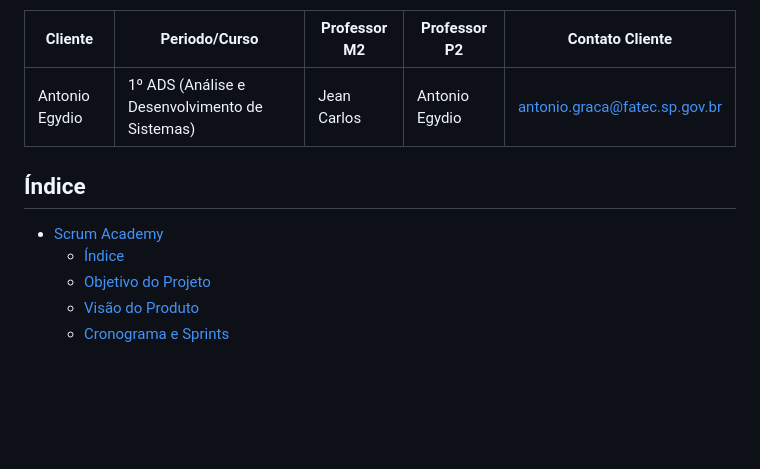
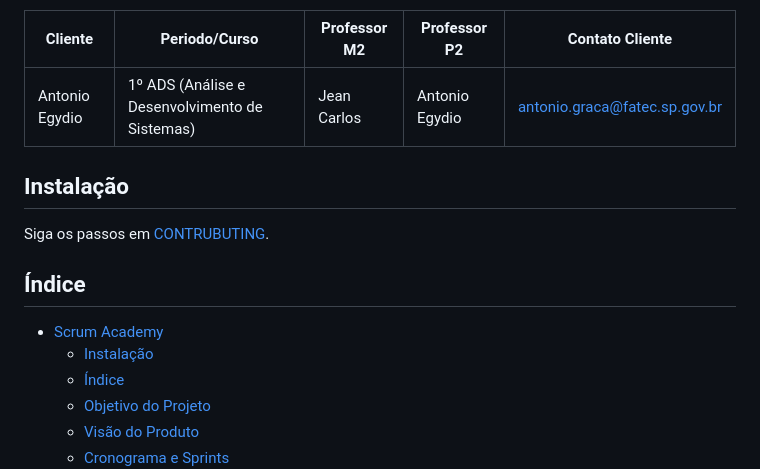
Before and after one commit to Fatec-Bug-Busters/scrum-academy, a Markdown page: README.md, the part around the change. Drawn GitHub-style; blank space fills up the shorter version.

Commit message:
Docs: Atualiza requisitos e passos para instalação

```diff
--- a/README.md
+++ b/README.md
@@ -8,9 +8,14 @@ Projeto fundamentado na metodologia ágil SCRUM que busca fomentar a proatividad
 | -------------- | ---------------------------------------------- | ------------ | -------------- | ----------------------------- |
 | Antonio Egydio | 1º ADS (Análise e Desenvolvimento de Sistemas) | Jean Carlos  | Antonio Egydio | <antonio.graca@fatec.sp.gov.br> |
 
+## Instalação
+
+Siga os passos em [CONTRUBUTING](./CONTRIBUTING.md).
+
 ## Índice
 
 - [Scrum Academy](#scrum-academy)
+  - [Instalação](#instalação)
   - [Índice](#índice)
   - [Objetivo do Projeto](#objetivo-do-projeto)
   - [Visão do Produto](#visão-do-produto)
```
Also changed, not shown: CONTRIBUTING.md (+38 -9 lines).
